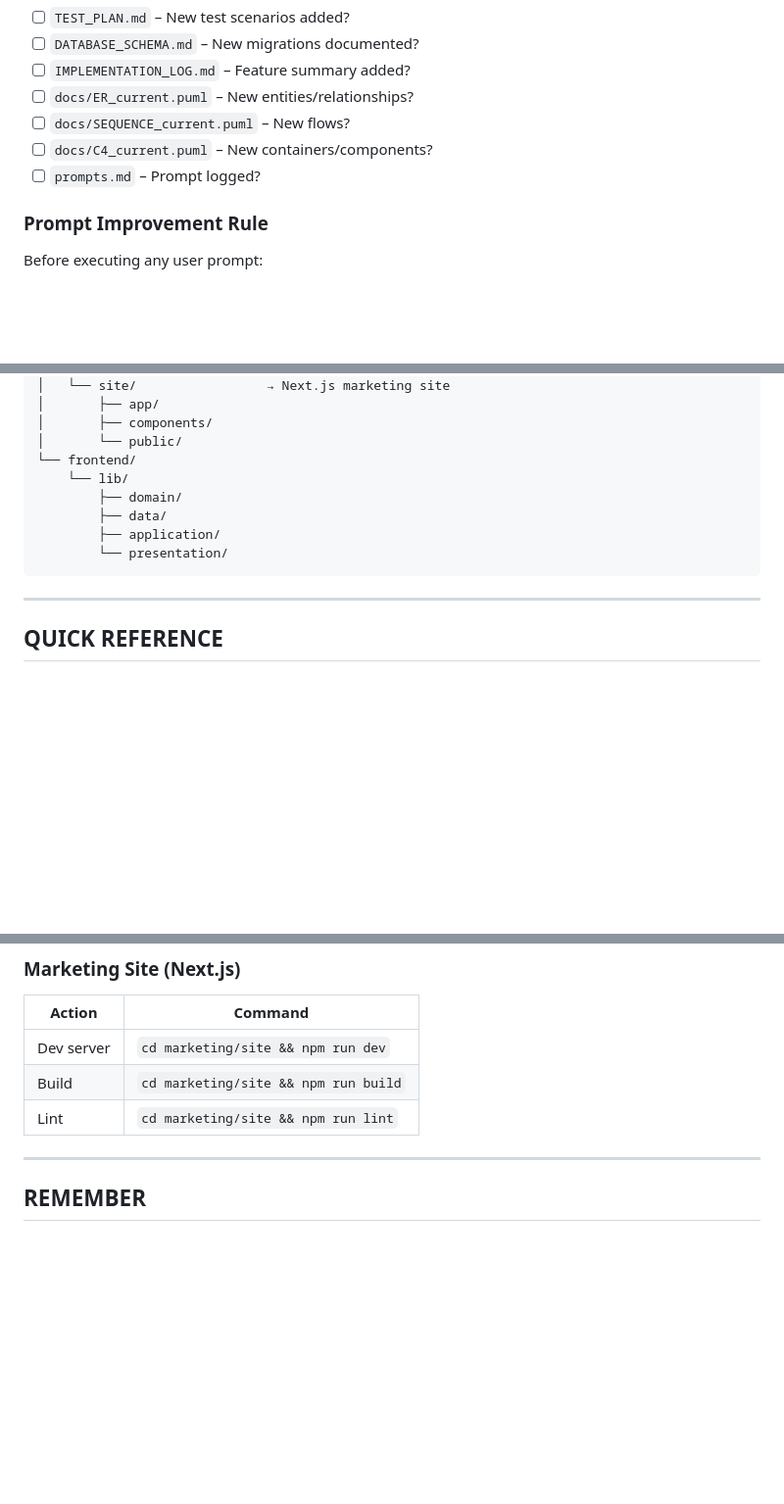
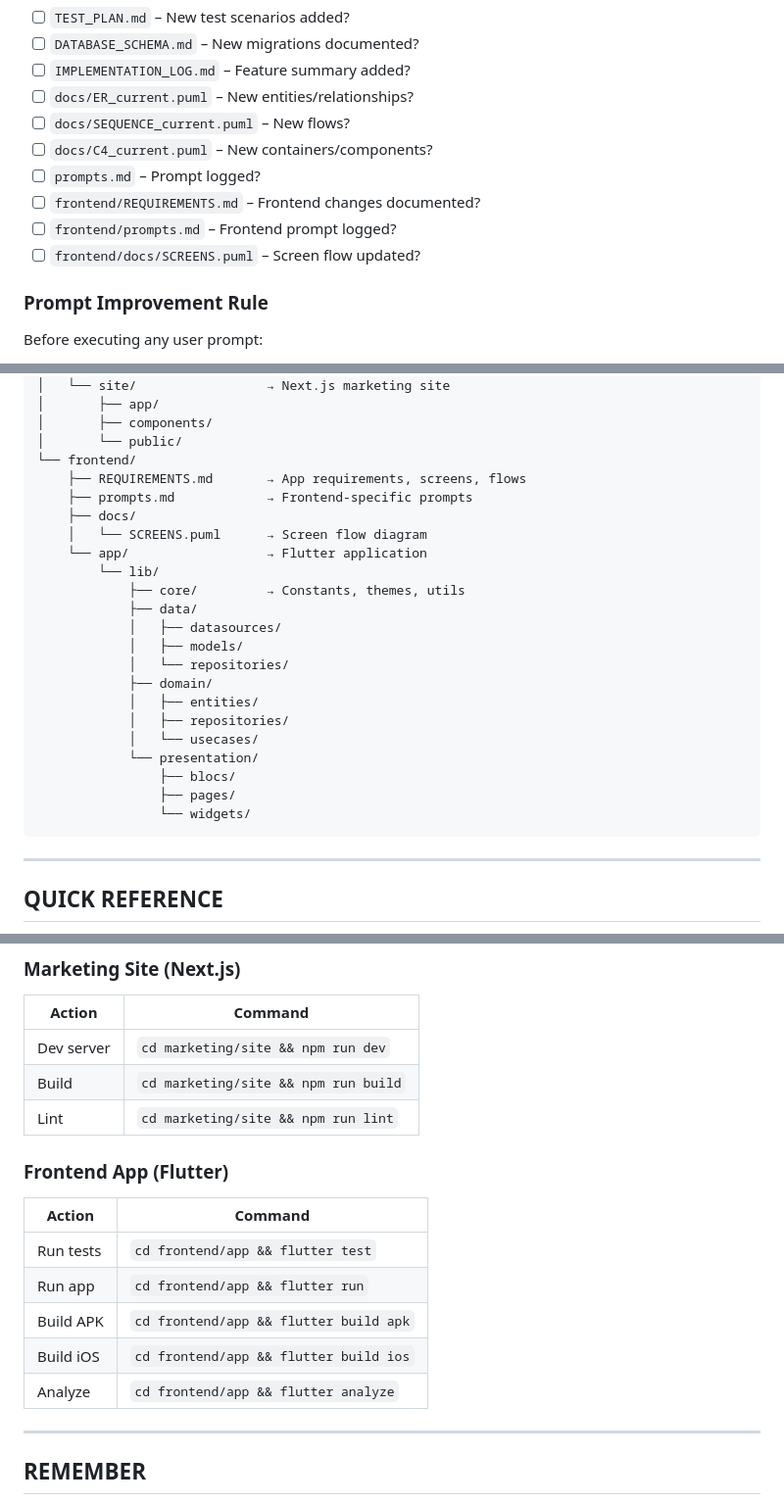
Before and after one commit to sachin-sivadasan/ledgerguard, a Markdown page: CLAUDE.md, 3 parts joined by grey strips. Shown at 98% size. Drawn GitHub-style; blank space fills up the shorter version.

````diff
--- a/CLAUDE.md
+++ b/CLAUDE.md
@@ -177,6 +234,9 @@ User Prompt
 - [ ] `docs/SEQUENCE_current.puml` – New flows?
 - [ ] `docs/C4_current.puml` – New containers/components?
 - [ ] `prompts.md` – Prompt logged?
+- [ ] `frontend/REQUIREMENTS.md` – Frontend changes documented?
+- [ ] `frontend/prompts.md` – Frontend prompt logged?
+- [ ] `frontend/docs/SCREENS.puml` – Screen flow updated?
 
 ### Prompt Improvement Rule
 Before executing any user prompt:
@@ -235,11 +295,25 @@ ledgerguard/
 │       ├── components/
 │       └── public/
 └── frontend/
-    └── lib/
-        ├── domain/
-        ├── data/
-        ├── application/
-        └── presentation/
+    ├── REQUIREMENTS.md       → App requirements, screens, flows
+    ├── prompts.md            → Frontend-specific prompts
+    ├── docs/
+    │   └── SCREENS.puml      → Screen flow diagram
+    └── app/                  → Flutter application
+        └── lib/
+            ├── core/         → Constants, themes, utils
+            ├── data/
+            │   ├── datasources/
+            │   ├── models/
+            │   └── repositories/
+            ├── domain/
+            │   ├── entities/
+            │   ├── repositories/
+            │   └── usecases/
+            └── presentation/
+                ├── blocs/
+                ├── pages/
+                └── widgets/
 ```
 
 ---
@@ -261,6 +335,15 @@ ledgerguard/
 | Build | `cd marketing/site && npm run build` |
 | Lint | `cd marketing/site && npm run lint` |
 
+### Frontend App (Flutter)
+| Action | Command |
+|--------|---------|
+| Run tests | `cd frontend/app && flutter test` |
+| Run app | `cd frontend/app && flutter run` |
+| Build APK | `cd frontend/app && flutter build apk` |
+| Build iOS | `cd frontend/app && flutter build ios` |
+| Analyze | `cd frontend/app && flutter analyze` |
+
 ---
 
 ## REMEMBER
````
Also changed, not shown: other parts of CLAUDE.md (+58 -1 lines).
